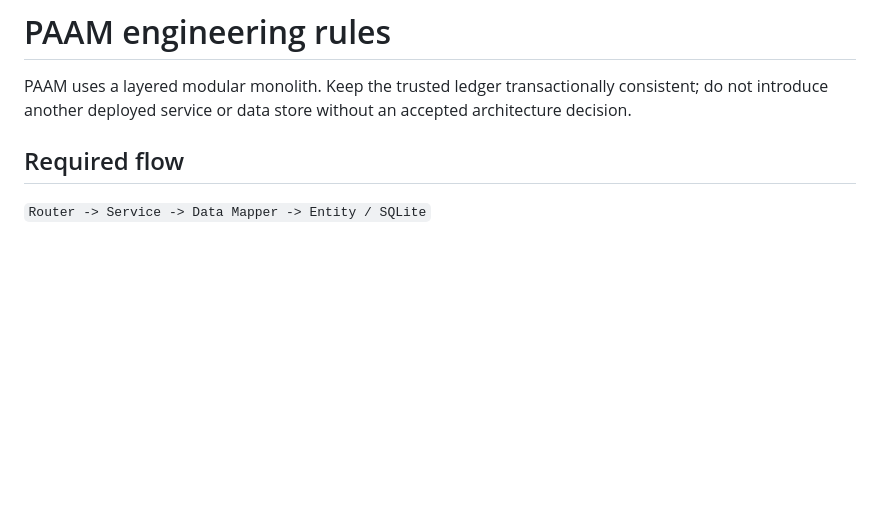
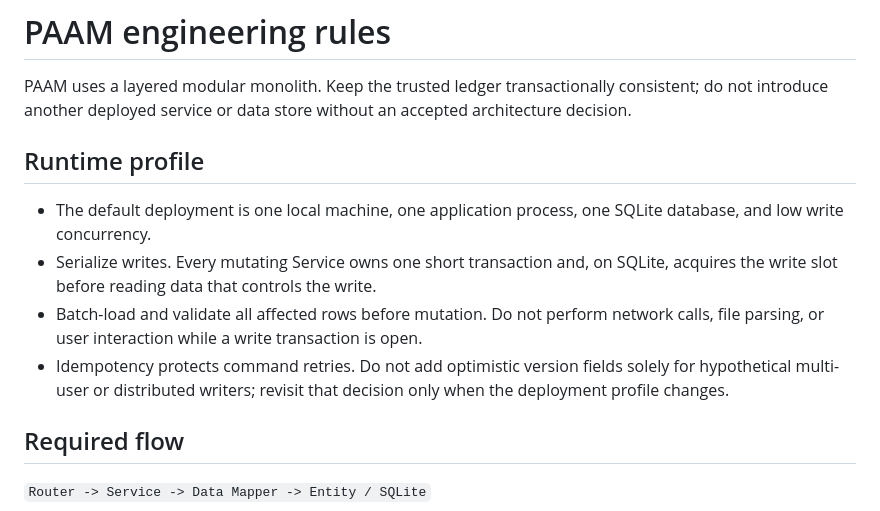
Before and after one commit to HuAzurestar/personal-assets-ai-manager, a Markdown page: AGENTS.md, the part around the change. Drawn GitHub-style; blank space fills up the shorter version.

Commit message:
docs(architecture): define serialized sqlite writes

```diff
--- a/AGENTS.md
+++ b/AGENTS.md
@@ -1,6 +1,18 @@
 # PAAM engineering rules
 
 PAAM uses a layered modular monolith. Keep the trusted ledger transactionally consistent; do not introduce another deployed service or data store without an accepted architecture decision.
+
+## Runtime profile
+
+- The default deployment is one local machine, one application process, one
+  SQLite database, and low write concurrency.
+- Serialize writes. Every mutating Service owns one short transaction and, on
+  SQLite, acquires the write slot before reading data that controls the write.
+- Batch-load and validate all affected rows before mutation. Do not perform
+  network calls, file parsing, or user interaction while a write transaction is open.
+- Idempotency protects command retries. Do not add optimistic version fields
+  solely for hypothetical multi-user or distributed writers; revisit that
+  decision only when the deployment profile changes.
 
 ## Required flow
 
```
Also changed, not shown: 1 other file.
